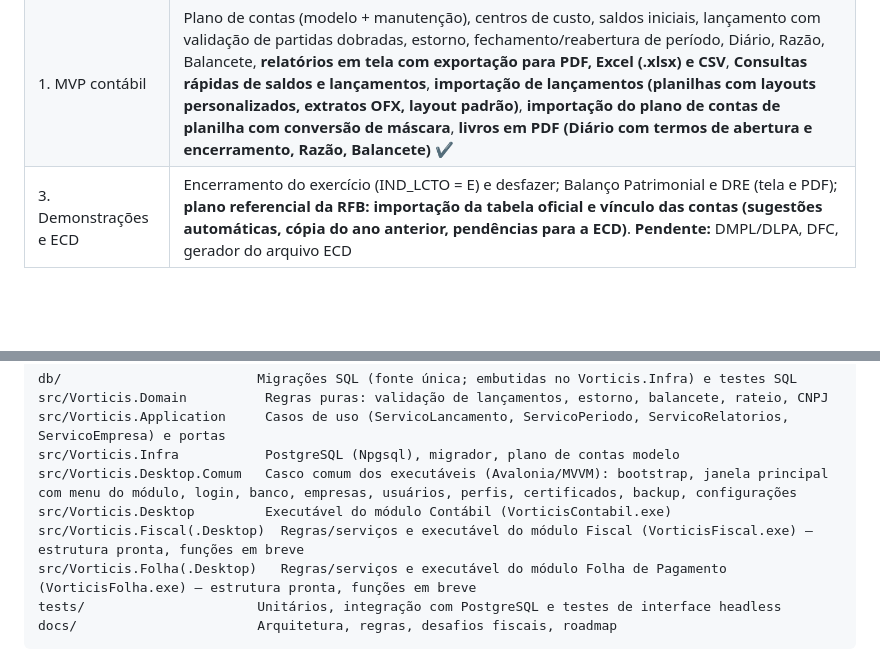
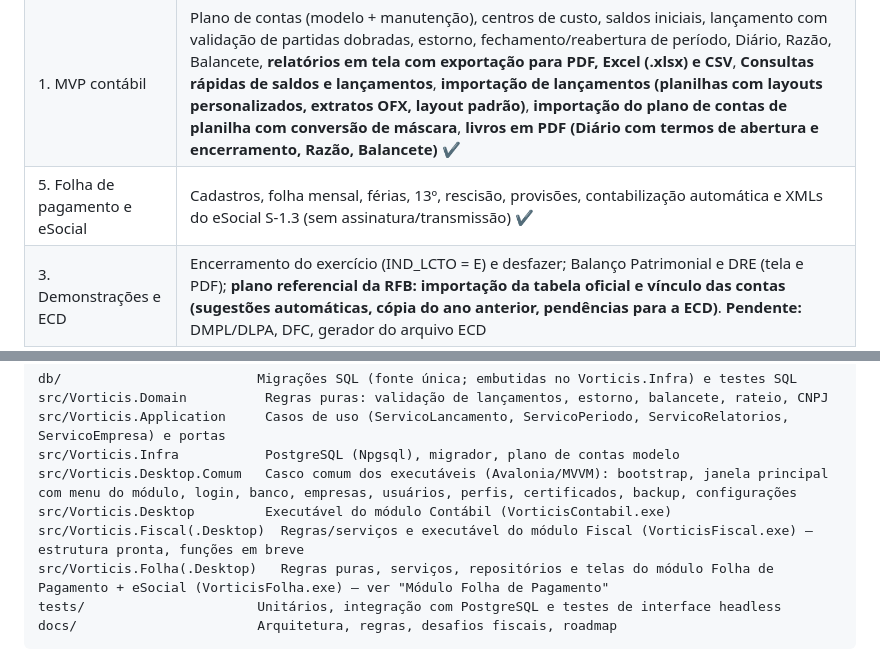
Before and after one commit to hellisonvidal/Vorticis, a Markdown page: README.md, 2 parts joined by grey strips. Rendered like a GitHub page; blank space fills up the shorter version.

````diff
--- a/README.md
+++ b/README.md
@@ -10,6 +10,7 @@ Aplicativo desktop para Windows com PostgreSQL na própria máquina; arquitetura
 |---|---|
 | 0. Fundação | Solução .NET 10, migrações versionadas, multiempresa, auditoria com hash encadeado, CI, login, **perfis de acesso configuráveis pelo administrador**, menu (Cadastros / Lançamentos / Imobilizado / Consultas / Integrações / Relatórios / Configurações / Ajuda), cadastro de empresa com consulta à base pública do CNPJ, **backup e restauração**, **instalador único com banco de dados embutido (sem configurar PostgreSQL)** ✔ |
 | 1. MVP contábil | Plano de contas (modelo + manutenção), centros de custo, saldos iniciais, lançamento com validação de partidas dobradas, estorno, fechamento/reabertura de período, Diário, Razão, Balancete, **relatórios em tela com exportação para PDF, Excel (.xlsx) e CSV**, **Consultas rápidas de saldos e lançamentos**, **importação de lançamentos (planilhas com layouts personalizados, extratos OFX, layout padrão)**, **importação do plano de contas de planilha com conversão de máscara**, **livros em PDF (Diário com termos de abertura e encerramento, Razão, Balancete)** ✔ |
+| 5. Folha de pagamento e eSocial | Cadastros, folha mensal, férias, 13º, rescisão, provisões, contabilização automática e XMLs do eSocial S-1.3 (sem assinatura/transmissão) ✔ |
 | 3. Demonstrações e ECD | Encerramento do exercício (IND_LCTO = E) e desfazer; Balanço Patrimonial e DRE (tela e PDF); **plano referencial da RFB: importação da tabela oficial e vínculo das contas (sugestões automáticas, cópia do ano anterior, pendências para a ECD)**. **Pendente:** DMPL/DLPA, DFC, gerador do arquivo ECD |
 
 Ver o [roadmap](docs/04-roadmap.md).
@@ -24,7 +25,7 @@ src/Vorticis.Infra           PostgreSQL (Npgsql), migrador, plano de contas mode
 src/Vorticis.Desktop.Comum   Casco comum dos executáveis (Avalonia/MVVM): bootstrap, janela principal com menu do módulo, login, banco, empresas, usuários, perfis, certificados, backup, configurações
 src/Vorticis.Desktop         Executável do módulo Contábil (VorticisContabil.exe)
 src/Vorticis.Fiscal(.Desktop)  Regras/serviços e executável do módulo Fiscal (VorticisFiscal.exe) — estrutura pronta, funções em breve
-src/Vorticis.Folha(.Desktop)   Regras/serviços e executável do módulo Folha de Pagamento (VorticisFolha.exe) — estrutura pronta, funções em breve
+src/Vorticis.Folha(.Desktop)   Regras puras, serviços, repositórios e telas do módulo Folha de Pagamento + eSocial (VorticisFolha.exe) — ver "Módulo Folha de Pagamento"
 tests/                      Unitários, integração com PostgreSQL e testes de interface headless
 docs/                       Arquitetura, regras, desafios fiscais, roadmap
 ```
````
Also changed, not shown: other parts of README.md (+13 -0 lines), docs/01-arquitetura.md (+1 -1 lines).
